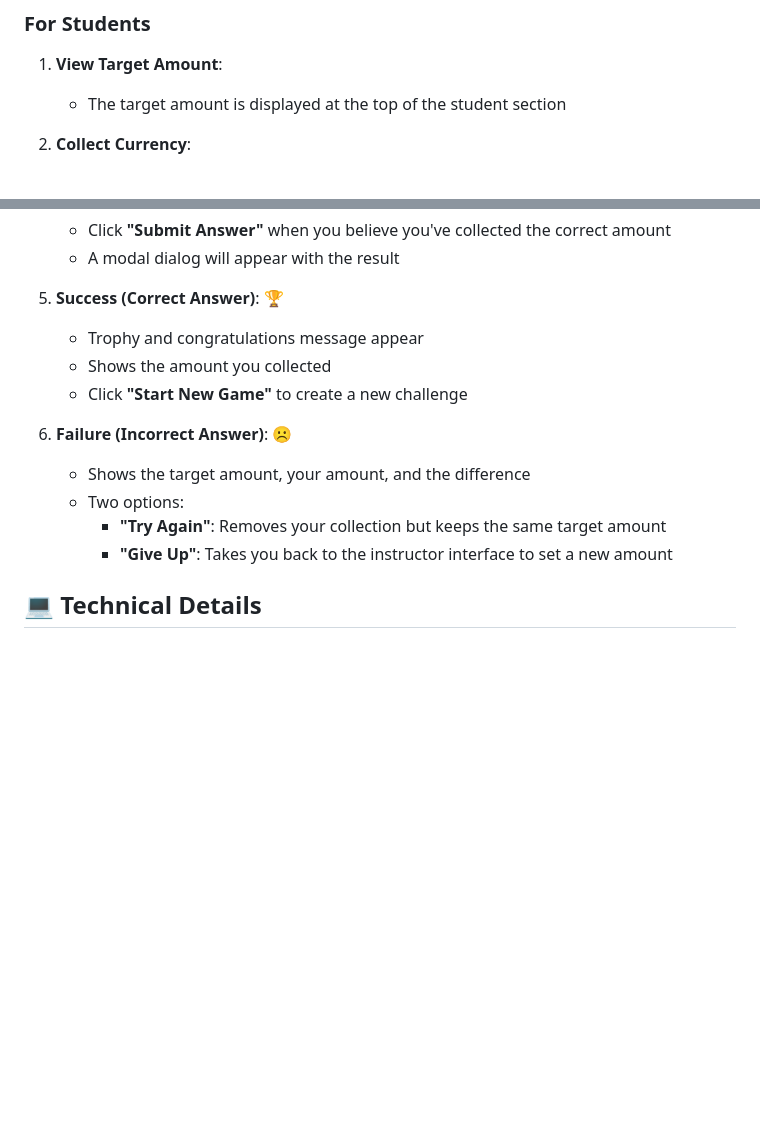
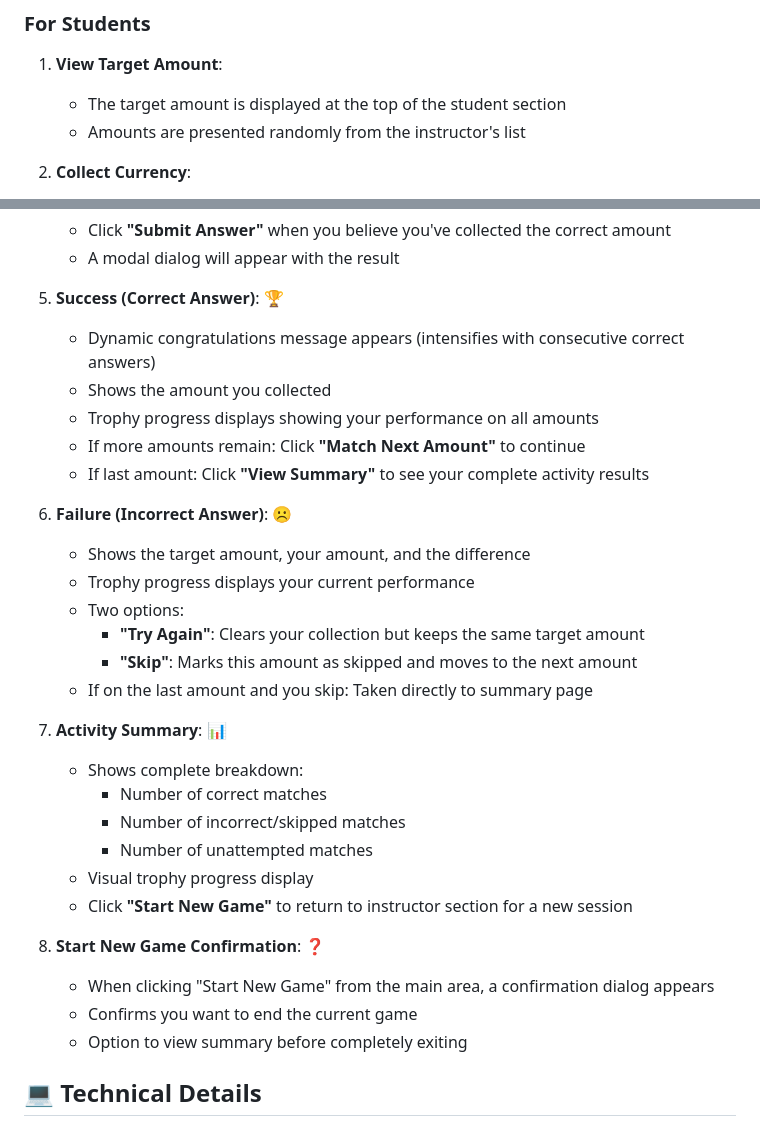
Before and after one commit to nairsrijith/currency_calc, a Markdown page: README.md, 2 parts joined by grey strips. GitHub-like rendering; blank space fills up the shorter version.

```diff
--- a/README.md
+++ b/README.md
@@ -30,6 +67,7 @@ An interactive educational web application designed to help students learn about
 
 1. **View Target Amount**:
    - The target amount is displayed at the top of the student section
+   - Amounts are presented randomly from the instructor's list
 
 2. **Collect Currency**:
    - **Left Panel**: Shows all available Canadian currency (notes and coins)
@@ -47,15 +85,32 @@ An interactive educational web application designed to help students learn about
    - A modal dialog will appear with the result
 
 5. **Success (Correct Answer)**: 🏆
-   - Trophy and congratulations message appear
+   - Dynamic congratulations message appears (intensifies with consecutive correct answers)
    - Shows the amount you collected
-   - Click **"Start New Game"** to create a new challenge
+   - Trophy progress displays showing your performance on all amounts
+   - If more amounts remain: Click **"Match Next Amount"** to continue
+   - If last amount: Click **"View Summary"** to see your complete activity results
 
 6. **Failure (Incorrect Answer)**: ☹️
    - Shows the target amount, your amount, and the difference
+   - Trophy progress displays your current performance
    - Two options:
-     - **"Try Again"**: Removes your collection but keeps the same target amount
-     - **"Give Up"**: Takes you back to the instructor interface to set a new amount
+     - **"Try Again"**: Clears your collection but keeps the same target amount
+     - **"Skip"**: Marks this amount as skipped and moves to the next amount
+   - If on the last amount and you skip: Taken directly to summary page
+
+7. **Activity Summary**: 📊
+   - Shows complete breakdown:
+     - Number of correct matches
+     - Number of incorrect/skipped matches
+     - Number of unattempted matches
+   - Visual trophy progress display
+   - Click **"Start New Game"** to return to instructor section for a new session
+
+8. **Start New Game Confirmation**: ❓
+   - When clicking "Start New Game" from the main area, a confirmation dialog appears
+   - Confirms you want to end the current game
+   - Option to view summary before completely exiting
 
 ## 💻 Technical Details
 
```
Also changed, not shown: other parts of README.md (+43 -6 lines).
